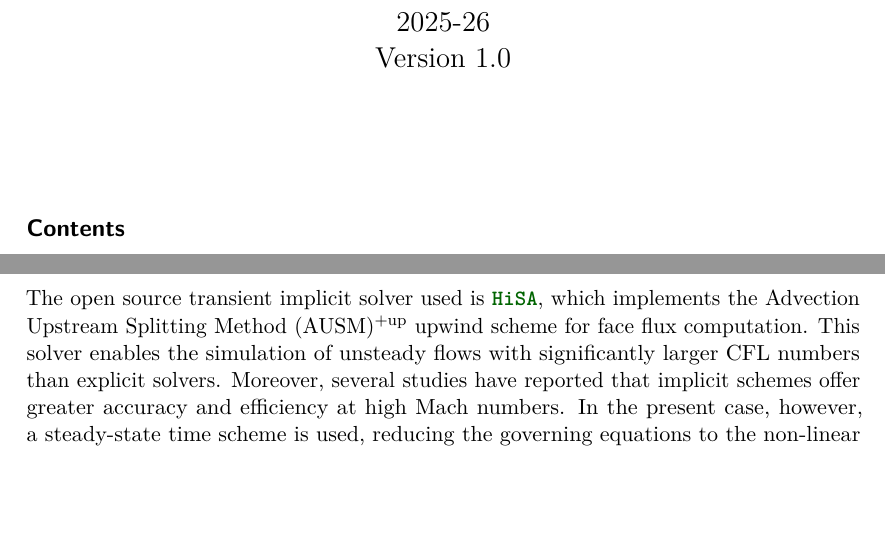
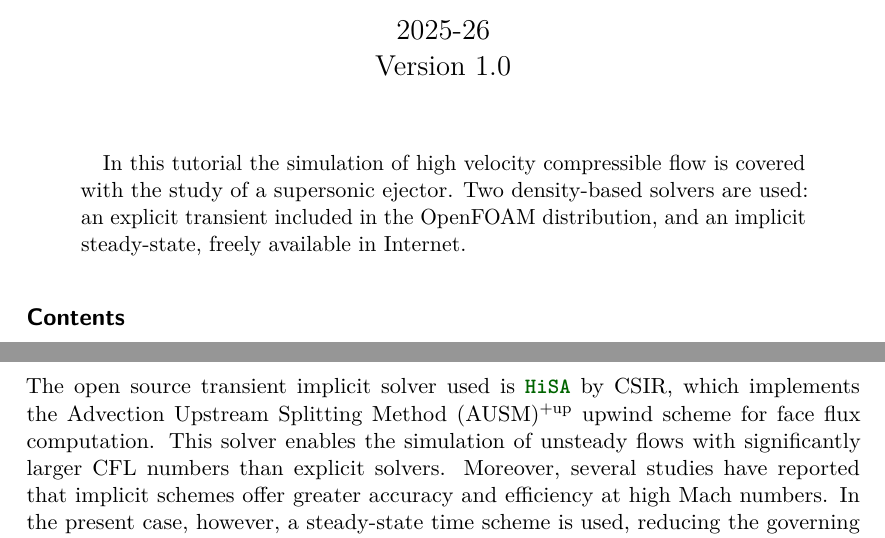
Before and after one commit to rclUPC/Gdansk2026-Workshop, a LaTeX paper (S3_Compressible/S3_CompressibleEjector.tex): two parts of pages 1 and 4 of 15 before the commit and two parts of pages 1 and 5 of 16 after it, joined at a grey line, cut so that both start at the same text, the shorter picture padded with empty space. Compiled offline with pdfLaTeX.

Commit message:
Abstract and CSIR

```diff
--- a/S3_Compressible/S3_CompressibleEjector.tex
+++ b/S3_Compressible/S3_CompressibleEjector.tex
@@ -30,7 +30,9 @@
 
 % ========== ABSTRACT ==========
 \begin{abstract}
-
+In this tutorial the simulation of high velocity compressible flow is covered with the study
+of a supersonic ejector. Two density-based solvers are used: an explicit transient included in
+the OpenFOAM distribution, and an implicit steady-state, freely available in Internet.
 \end{abstract}
 
 \tableofcontents
@@ -130,7 +132,7 @@ In this session a supersonic air ejector is simulated. In this case high velocit
  The Courant–Friedrichs–Lewy (CFL) number is typically set $\leq 1$ for stability.
 
  The open source transient implicit solver used is
-  \href{https://hisa.gitlab.io/}{\terminalcmd{HiSA}}, which implements the Advection Upstream Splitting Method~(AUSM)\textsuperscript{+up} upwind scheme for face flux computation.
+  \href{https://hisa.gitlab.io/}{\terminalcmd{HiSA}} by CSIR, which implements the Advection Upstream Splitting Method~(AUSM)\textsuperscript{+up} upwind scheme for face flux computation.
  This solver enables the simulation of unsteady flows with significantly larger CFL numbers than explicit solvers. Moreover, several studies have reported that implicit schemes offer greater accuracy and efficiency at high Mach numbers.
  In the present case, however, a steady-state time scheme is used, reducing the governing equations to the non-linear residual form:
  \begin{equation}\label{eq:steadyEqns}
```
Also changed, not shown: S3_Compressible/S3_CompressibleEjector.pdf.
